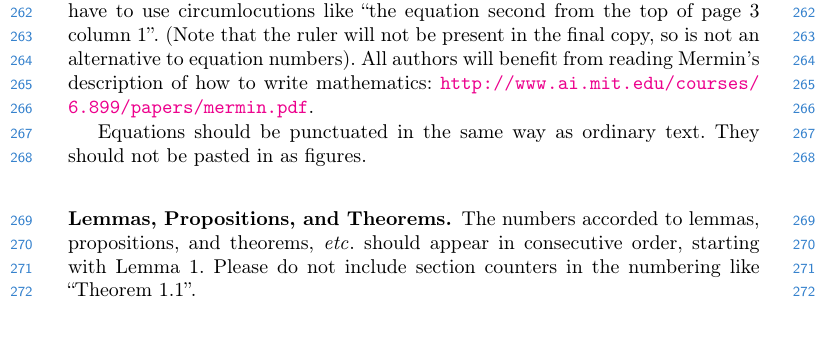
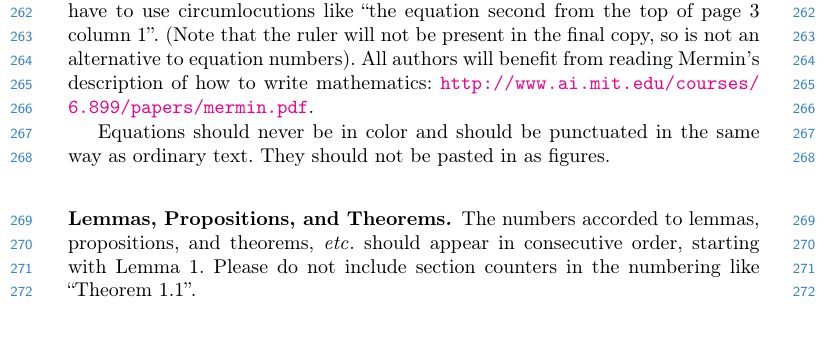
Before and after one commit to eccv24/paper-template, a LaTeX thesis (main.tex): part of page 8 of 15, cut so that both start at the same text. Compiled offline with pdfLaTeX.

Commit message:
Restore "no colour eqns"

```diff
--- a/main.tex
+++ b/main.tex
@@ -405,7 +405,8 @@ It is cumbersome to have to use circumlocutions like ``the equation second from
 All authors will benefit from reading Mermin's description of how to write mathematics:
 \url{http://www.ai.mit.edu/courses/6.899/papers/mermin.pdf}.
 
-Equations should be punctuated in the same way as ordinary text.
+% No color equations in Springer publications.
+Equations should never be in color and should be punctuated in the same way as ordinary text.
 They should not be pasted in as figures.
 
 
```
